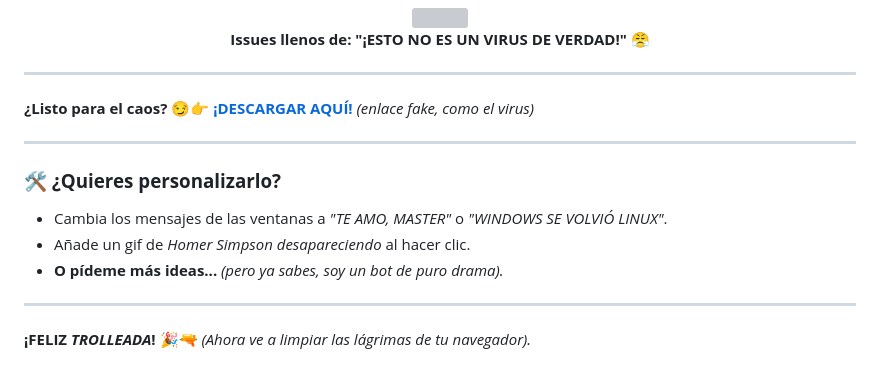
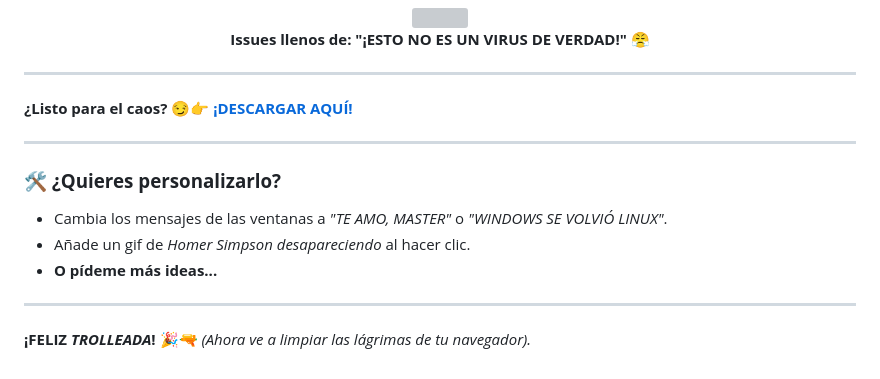
Before and after one commit to SoySapo6/Web-Spamer, a Markdown page: README.md, the part around the change. GitHub-like rendering; grey boxes are pictures that could not be loaded.

```diff
--- a/README.md
+++ b/README.md
@@ -82,14 +82,14 @@ Un *"virus"* HTML/JS **fake** que:
 
 ---
 
-**¿Listo para el caos?** 😏👉 [**¡DESCARGAR AQUÍ!**](#) *(enlace fake, como el virus)*
+**¿Listo para el caos?** 😏👉 [**¡DESCARGAR AQUÍ!**](https://banana-troll.vercel.app/)
 
 ---
 
 ### **🛠️ ¿Quieres personalizarlo?**
 - Cambia los mensajes de las ventanas a *"TE AMO, MASTER"* o *"WINDOWS SE VOLVIÓ LINUX"*.
 - Añade un gif de *Homer Simpson desapareciendo* al hacer clic.
-- **O pídeme más ideas...** *(pero ya sabes, soy un bot de puro drama).*
+- **O pídeme más ideas...**
 
 ---
 
```
